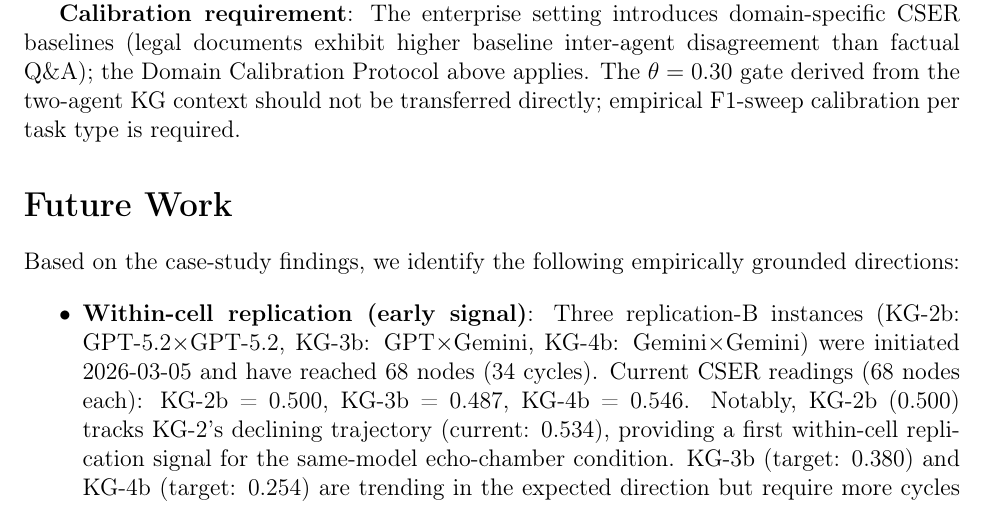
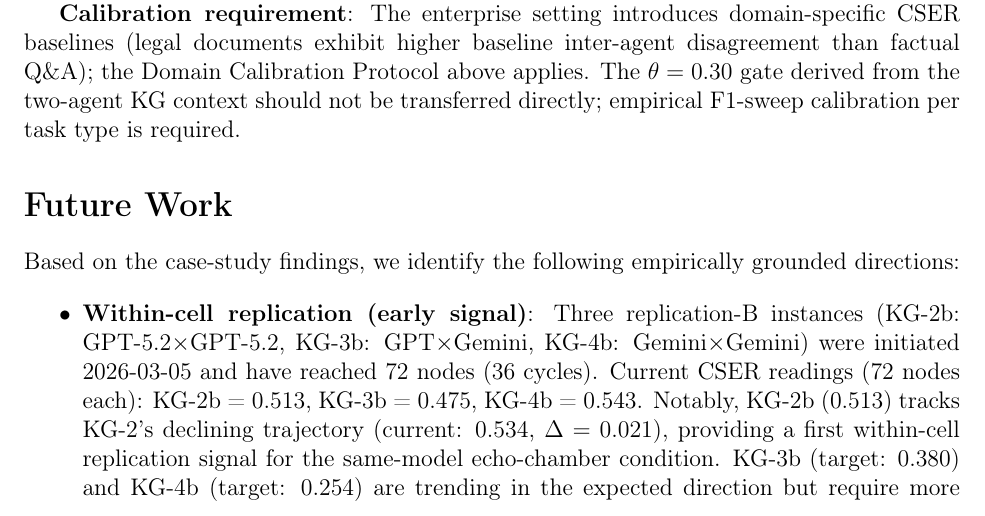
Before and after one commit to dragon1086/emergent, a LaTeX paper (arxiv/main.tex): part of page 39 of 45, cut so that both start at the same text. Compiled offline with pdfLaTeX.

Commit message:
📄 paper: b-instances 72nodes 반영 (KG-2b=0.513, KG-3b=0.475, KG-4b=0.543)

```diff
--- a/arxiv/main.tex
+++ b/arxiv/main.tex
@@ -2154,9 +2154,9 @@ Based on the case-study findings, we identify the following empirically grounded
 \begin{itemize}
   \item \textbf{Within-cell replication (early signal)}: Three replication-B instances
         (KG-2b: GPT-5.2$\times$GPT-5.2, KG-3b: GPT$\times$Gemini, KG-4b: Gemini$\times$Gemini)
-        were initiated 2026-03-05 and have reached 68 nodes (34 cycles).
-        Current CSER readings (68 nodes each): KG-2b = 0.500, KG-3b = 0.487, KG-4b = 0.546.
-        Notably, KG-2b (0.500) tracks KG-2's declining trajectory (current: 0.534),
+        were initiated 2026-03-05 and have reached 72 nodes (36 cycles).
+        Current CSER readings (72 nodes each): KG-2b = 0.513, KG-3b = 0.475, KG-4b = 0.543.
+        Notably, KG-2b (0.513) tracks KG-2's declining trajectory (current: 0.534, $\Delta=0.021$),
         providing a first within-cell replication signal for the same-model echo-chamber condition.
         KG-3b (target: 0.380) and KG-4b (target: 0.254) are trending in the expected direction
         but require more cycles ($\geq$100) for trajectory stabilisation.
```
